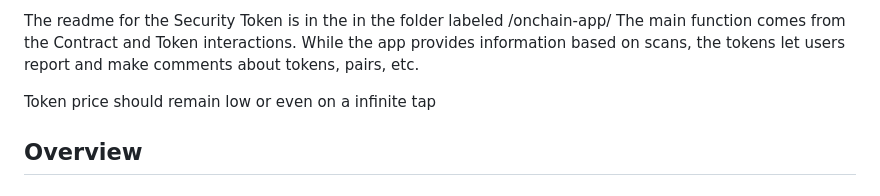
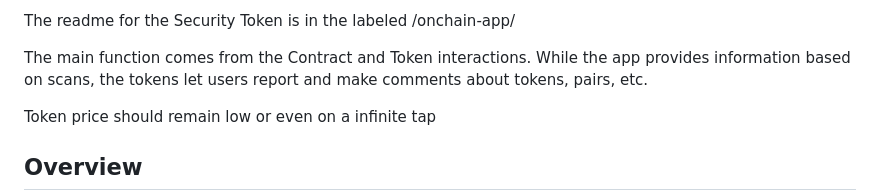
Before and after one commit to DigijEth/BaseScam, a Markdown page: README.md, the part around the change. Drawn GitHub-style.

```diff
--- a/README.md
+++ b/README.md
@@ -1,6 +1,7 @@
-The readme for the Security Token is in the
-in the folder labeled /onchain-app/ The main
-function comes from the Contract and Token
+The readme for the Security Token is in
+the labeled /onchain-app/
+
+The main function comes from the Contract and Token
 interactions. While the app provides information
 based on scans, the tokens let users report and make
 comments about tokens, pairs, etc.
```
